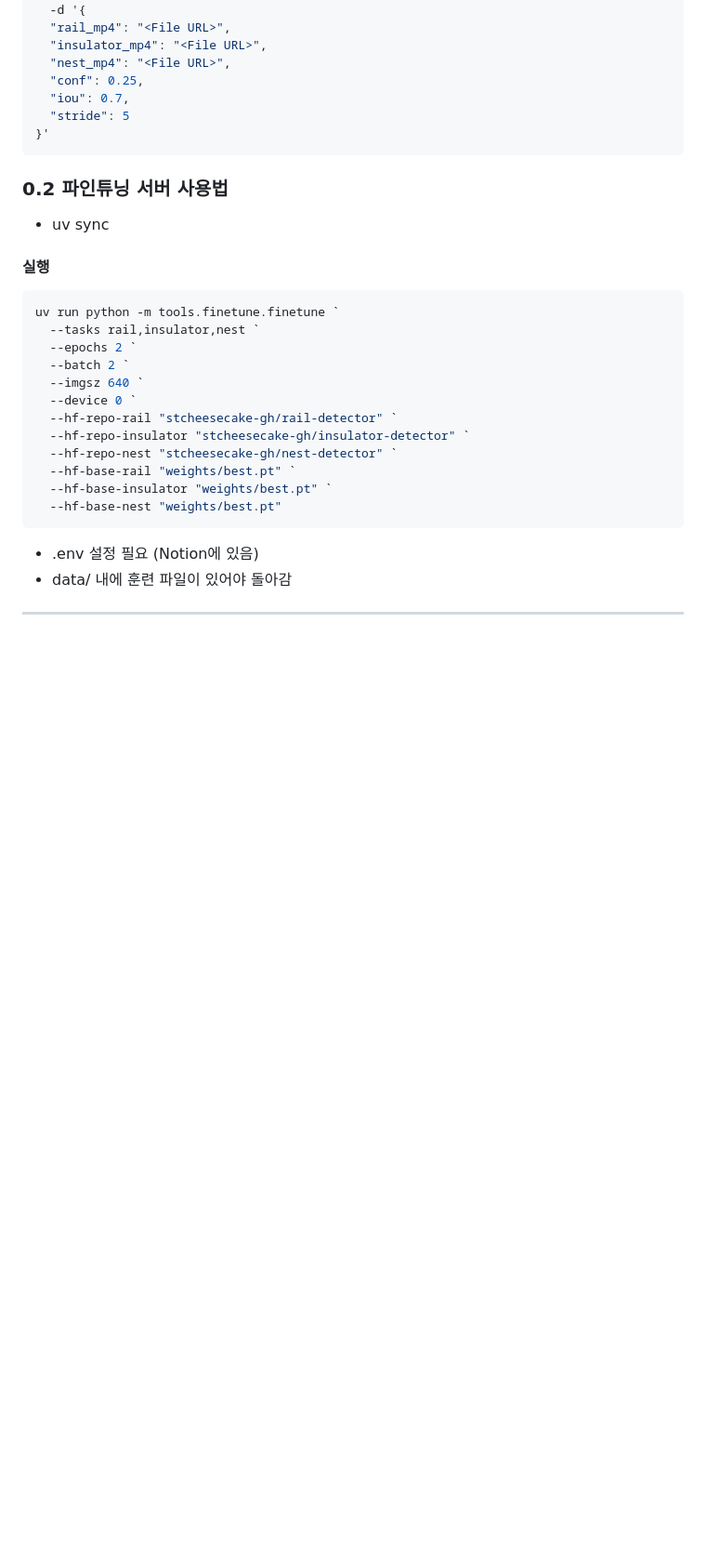
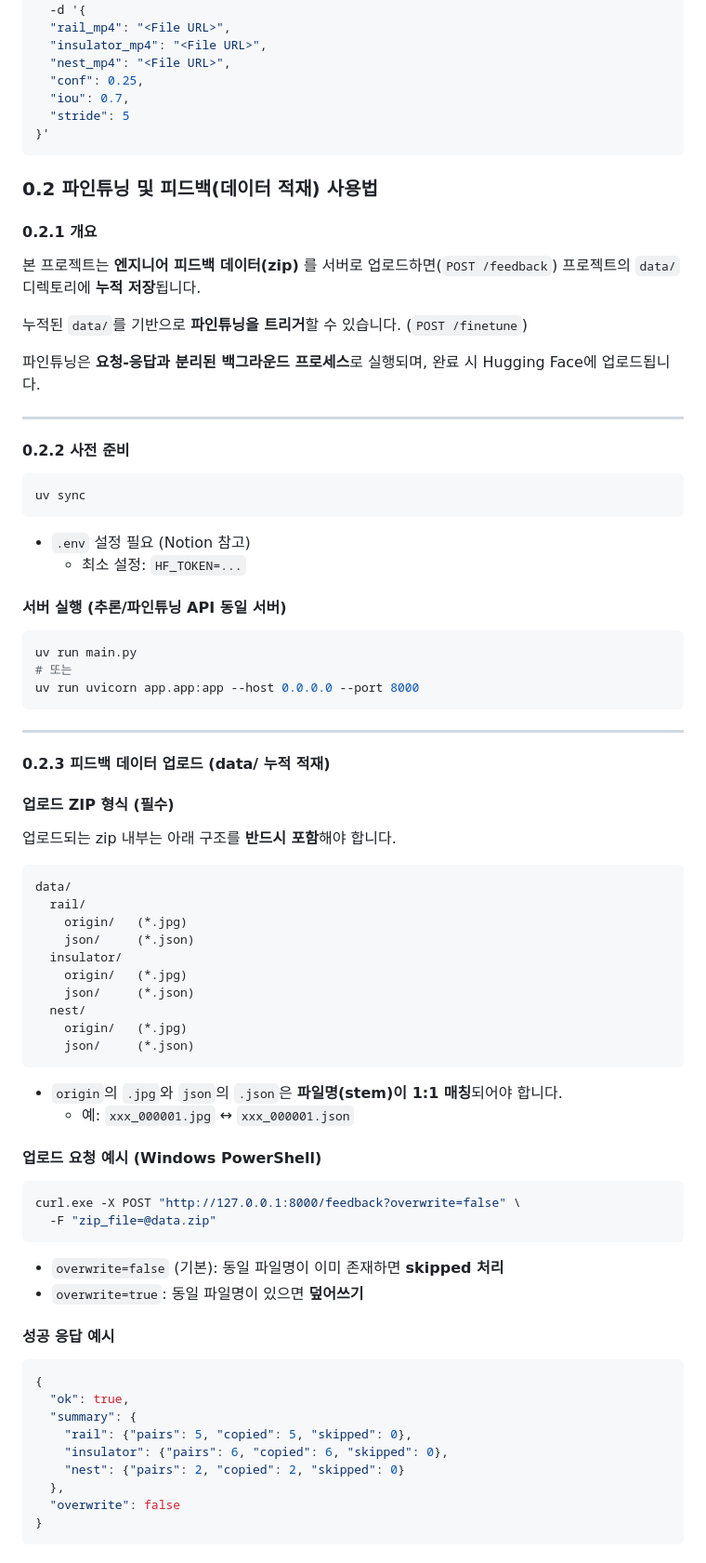
Before and after one commit to AIVLE-08-14/raildock_Vision_AI, a Markdown page: README.md, the part around one of its changes. Shown at 93% size. Drawn GitHub-style; blank space fills up the shorter version.

Commit message:
Revise fine-tuning server usage documentation
Updated the fine-tuning server usage instructions and added details about data upload and fine-tuning execution.

````diff
--- a/README.md
+++ b/README.md
@@ -31,23 +31,75 @@ curl -X 'POST' \
 }'
 ```
 
-### 0.2 파인튜닝 서버 사용법
+### 0.2 파인튜닝 및 피드백(데이터 적재) 사용법
 
-- uv sync
-#### 실행
+#### 0.2.1 개요
+본 프로젝트는 **엔지니어 피드백 데이터(zip)** 를 서버로 업로드하면(`POST /feedback`) 프로젝트의 `data/` 디렉토리에 **누적 저장**됩니다.
+
+누적된 `data/`를 기반으로 **파인튜닝을 트리거**할 수 있습니다. (`POST /finetune`)
+
+파인튜닝은 **요청-응답과 분리된 백그라운드 프로세스**로 실행되며, 완료 시 Hugging Face에 업로드됩니다.
+
+---
+
+#### 0.2.2 사전 준비
+
 ```bash
-uv run python -m tools.finetune.finetune `
-  --tasks rail,insulator,nest `
-  --epochs 2 `
-  --batch 2 `
-  --imgsz 640 `
-  --device 0 `
-  --hf-repo-rail "stcheesecake-gh/rail-detector" `
-  --hf-repo-insulator "stcheesecake-gh/insulator-detector" `
-  --hf-repo-nest "stcheesecake-gh/nest-detector" `
-  --hf-base-rail "weights/best.pt" `
-  --hf-base-insulator "weights/best.pt" `
-  --hf-base-nest "weights/best.pt"
+uv sync
 ```
-- .env 설정 필요 (Notion에 있음)
-- data/ 내에 훈련 파일이 있어야 돌아감
+
+- `.env` 설정 필요 (Notion 참고)
+  - 최소 설정: `HF_TOKEN=...`
+
+#### 서버 실행 (추론/파인튜닝 API 동일 서버)
+```bash
+uv run main.py
+# 또는
+uv run uvicorn app.app:app --host 0.0.0.0 --port 8000
+```
+
+---
+
+#### 0.2.3 피드백 데이터 업로드 (data/ 누적 적재)
+
+#### 업로드 ZIP 형식 (필수)
+업로드되는 zip 내부는 아래 구조를 **반드시 포함**해야 합니다.
+
+```
+data/
+  rail/
+    origin/   (*.jpg)
+    json/     (*.json)
+  insulator/
+    origin/   (*.jpg)
+    json/     (*.json)
+  nest/
+    origin/   (*.jpg)
+    json/     (*.json)
+```
+
+- `origin`의 `.jpg`와 `json`의 `.json`은 **파일명(stem)이 1:1 매칭**되어야 합니다.
+  - 예: `xxx_000001.jpg` ↔ `xxx_000001.json`
+
+#### 업로드 요청 예시 (Windows PowerShell)
+```powershell
+curl.exe -X POST "http://127.0.0.1:8000/feedback?overwrite=false" \
+  -F "zip_file=@data.zip"
+```
+
+- `overwrite=false` (기본): 동일 파일명이 이미 존재하면 **skipped 처리**
+- `overwrite=true`: 동일 파일명이 있으면 **덮어쓰기**
+
+#### 성공 응답 예시
+```json
+{
+  "ok": true,
+  "summary": {
+    "rail": {"pairs": 5, "copied": 5, "skipped": 0},
+    "insulator": {"pairs": 6, "copied": 6, "skipped": 0},
+    "nest": {"pairs": 2, "copied": 2, "skipped": 0}
+  },
+  "overwrite": false
+}
+```
+
````
Also changed, not shown: other parts of README.md (+62 -0 lines).
